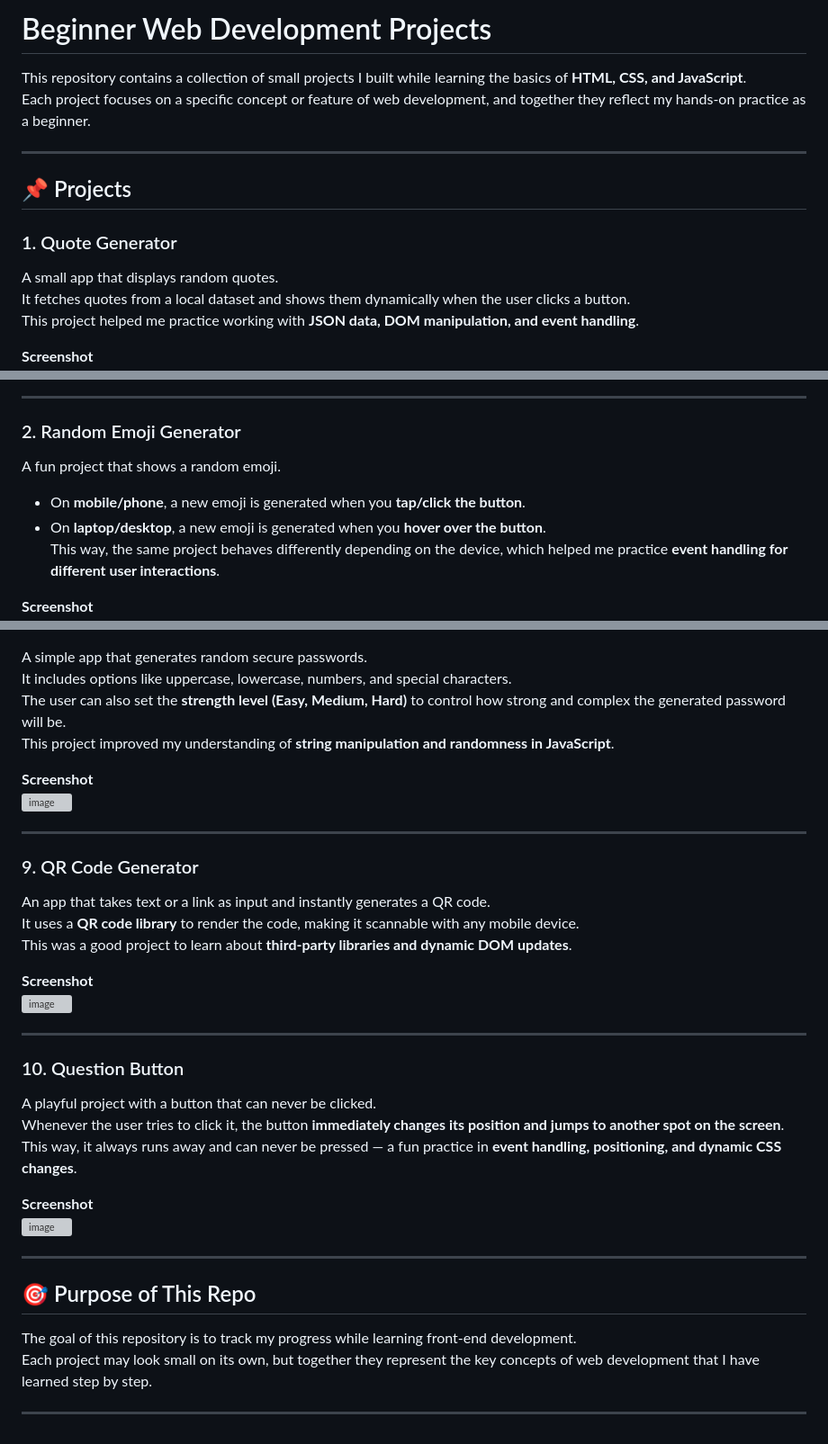
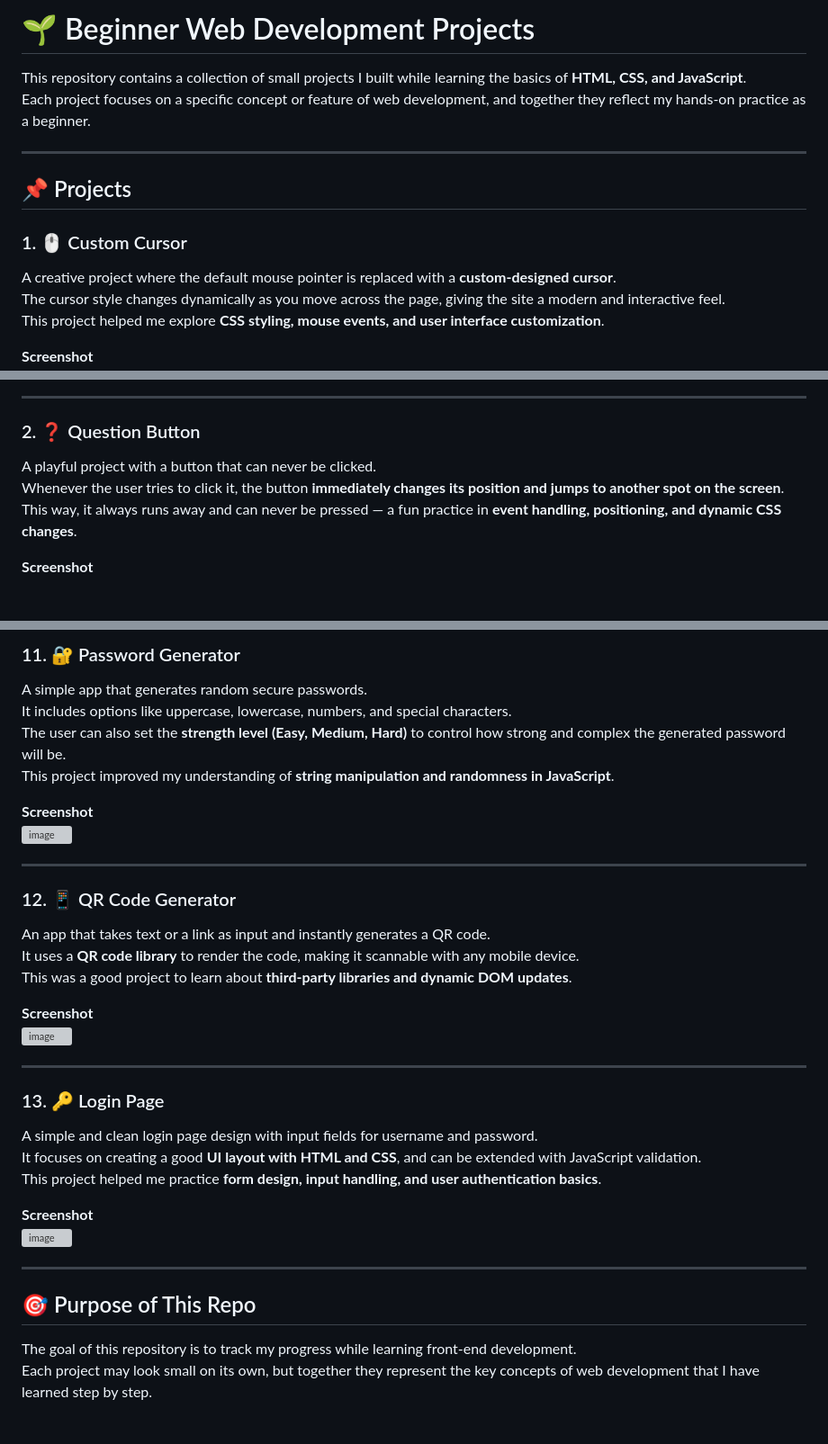
Before and after one commit to anshika-pathak005/my-web-project-collection, a Markdown page: README.md, 3 parts joined by grey strips. Shown at 90% size. GitHub-like rendering; blank space fills up the shorter version; grey boxes are pictures that could not be loaded.

```diff
--- a/README.md
+++ b/README.md
@@ -1,4 +1,4 @@
-# Beginner Web Development Projects
+# 🌱 Beginner Web Development Projects
 
 This repository contains a collection of small projects I built while learning the basics of **HTML, CSS, and JavaScript**.
 Each project focuses on a specific concept or feature of web development, and together they reflect my hands-on practice as a beginner.
@@ -7,9 +7,9 @@ Each project focuses on a specific concept or feature of web development, and to
 
 ## 📌 Projects
 
-### 1. Quote Generator
-A small app that displays random quotes.
-It fetches quotes from a local dataset and shows them dynamically when the user clicks a button.
-This project helped me practice working with **JSON data, DOM manipulation, and event handling**.
+### 1. 🖱️ Custom Cursor
+A creative project where the default mouse pointer is replaced with a **custom-designed cursor**.
+The cursor style changes dynamically as you move across the page, giving the site a modern and interactive feel.
+This project helped me explore **CSS styling, mouse events, and user interface customization**.
 
 **Screenshot**
@@ -17,10 +17,9 @@ This project helped me practice working with **JSON data, DOM manipulation, and
 
 ---
 
-### 2. Random Emoji Generator
-A fun project that shows a random emoji.
-- On **mobile/phone**, a new emoji is generated when you **tap/click the button**.
-- On **laptop/desktop**, a new emoji is generated when you **hover over the button**.
-This way, the same project behaves differently depending on the device, which helped me practice **event handling for different user interactions**.
+### 2. ❓ Question Button
+A playful project with a button that can never be clicked.
+Whenever the user tries to click it, the button **immediately changes its position and jumps to another spot on the screen**.
+This way, it always runs away and can never be pressed — a fun practice in **event handling, positioning, and dynamic CSS changes**.
 
 **Screenshot**
@@ -80,3 +110,4 @@ This project was helpful to understand **DOM manipulation and working with multi
+### 11. 🔐 Password Generator
 A simple app that generates random secure passwords.
 It includes options like uppercase, lowercase, numbers, and special characters.
 The user can also set the **strength level (Easy, Medium, Hard)** to control how strong and complex the generated password will be.
@@ -87,7 +118,7 @@ This project improved my understanding of **string manipulation and randomness i
 
 ---
 
-### 9. QR Code Generator
+### 12. 📱 QR Code Generator
 An app that takes text or a link as input and instantly generates a QR code.
 It uses a **QR code library** to render the code, making it scannable with any mobile device.
 This was a good project to learn about **third-party libraries and dynamic DOM updates**.
@@ -97,9 +128,9 @@ This was a good project to learn about **third-party libraries and dynamic DOM u
 
 ---
 
-### 10. Question Button
-A playful project with a button that can never be clicked.
-Whenever the user tries to click it, the button **immediately changes its position and jumps to another spot on the screen**.
-This way, it always runs away and can never be pressed — a fun practice in **event handling, positioning, and dynamic CSS changes**.
+### 13. 🔑 Login Page
+A simple and clean login page design with input fields for username and password.
+It focuses on creating a good **UI layout with HTML and CSS**, and can be extended with JavaScript validation.
+This project helped me practice **form design, input handling, and user authentication basics**.
 
 **Screenshot**
@@ -111,5 +141,3 @@ This way, it always runs away and can never be pressed — a fun practice in **e
 ## 🎯 Purpose of This Repo
 The goal of this repository is to track my progress while learning front-end development.
 Each project may look small on its own, but together they represent the key concepts of web development that I have learned step by step.
-
----
```
Also changed, not shown: other parts of README.md (+68 -38 lines).
